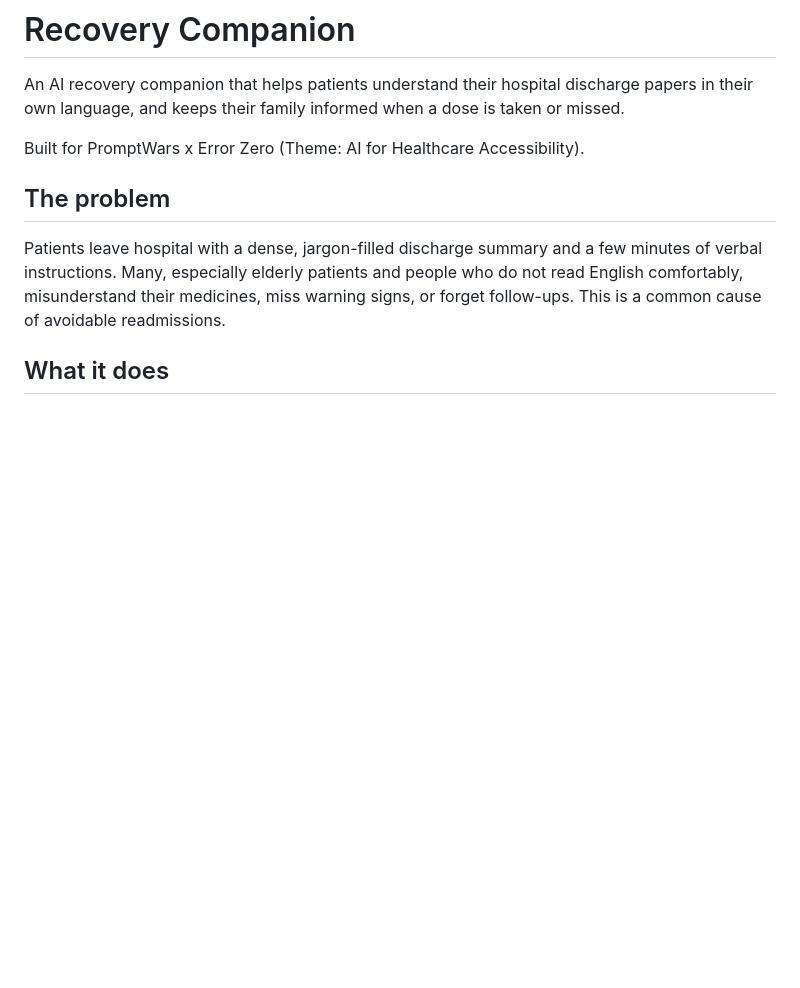
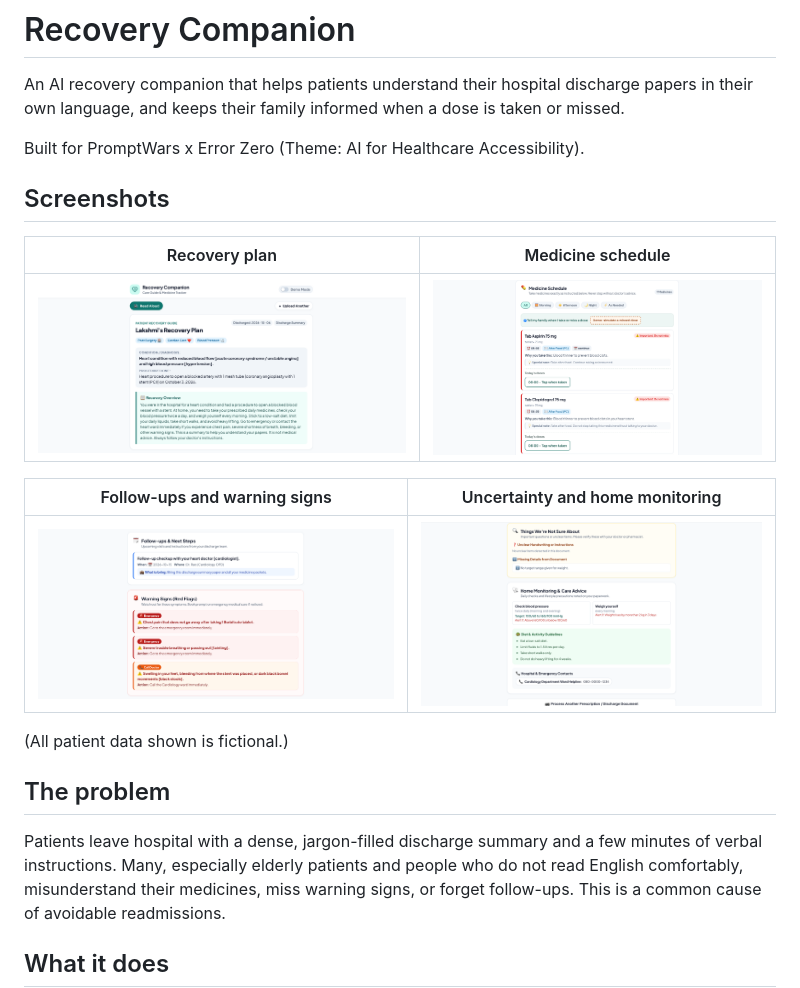
Before and after one commit to sanika-ai10/ghar-care-companion, a Markdown page: README.md, the part around the change. Drawn GitHub-style; pictures changed too: docs/screenshot-1.png (added), docs/screenshot-2.png (added), docs/screenshot-3.png (added); blank space fills up the shorter version.

Commit message:
Add screenshots to README

```diff
--- a/README.md
+++ b/README.md
@@ -3,6 +3,18 @@
 An AI recovery companion that helps patients understand their hospital discharge papers in their own language, and keeps their family informed when a dose is taken or missed.
 
 Built for PromptWars x Error Zero (Theme: AI for Healthcare Accessibility).
+
+## Screenshots
+
+| Recovery plan | Medicine schedule |
+|---|---|
+| ![Recovery plan](docs/screenshot-1.png) | ![Medicine schedule](docs/screenshot-2.png) |
+
+| Follow-ups and warning signs | Uncertainty and home monitoring |
+|---|---|
+| ![Warning signs](docs/screenshot-3.png) | ![Monitoring](docs/screenshot-4.png) |
+
+(All patient data shown is fictional.)
 
 ## The problem
 
```
